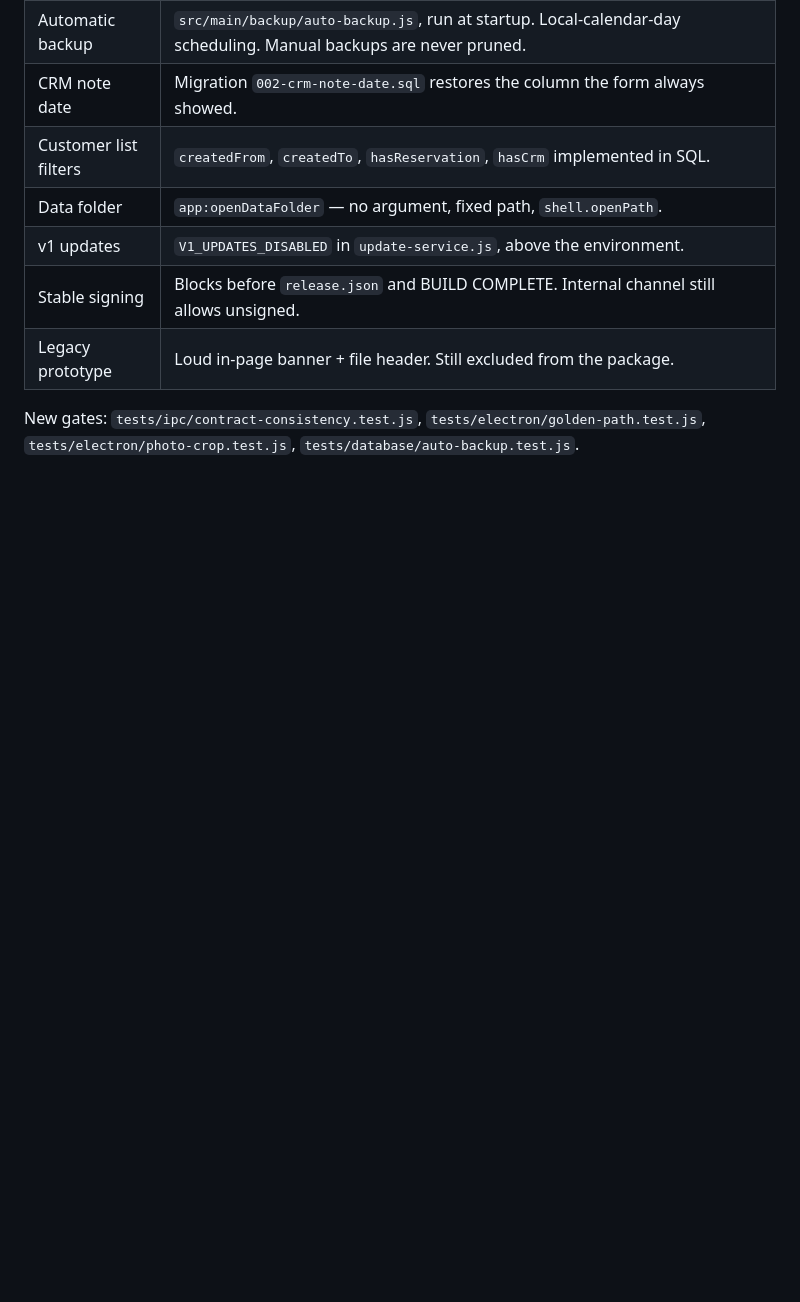
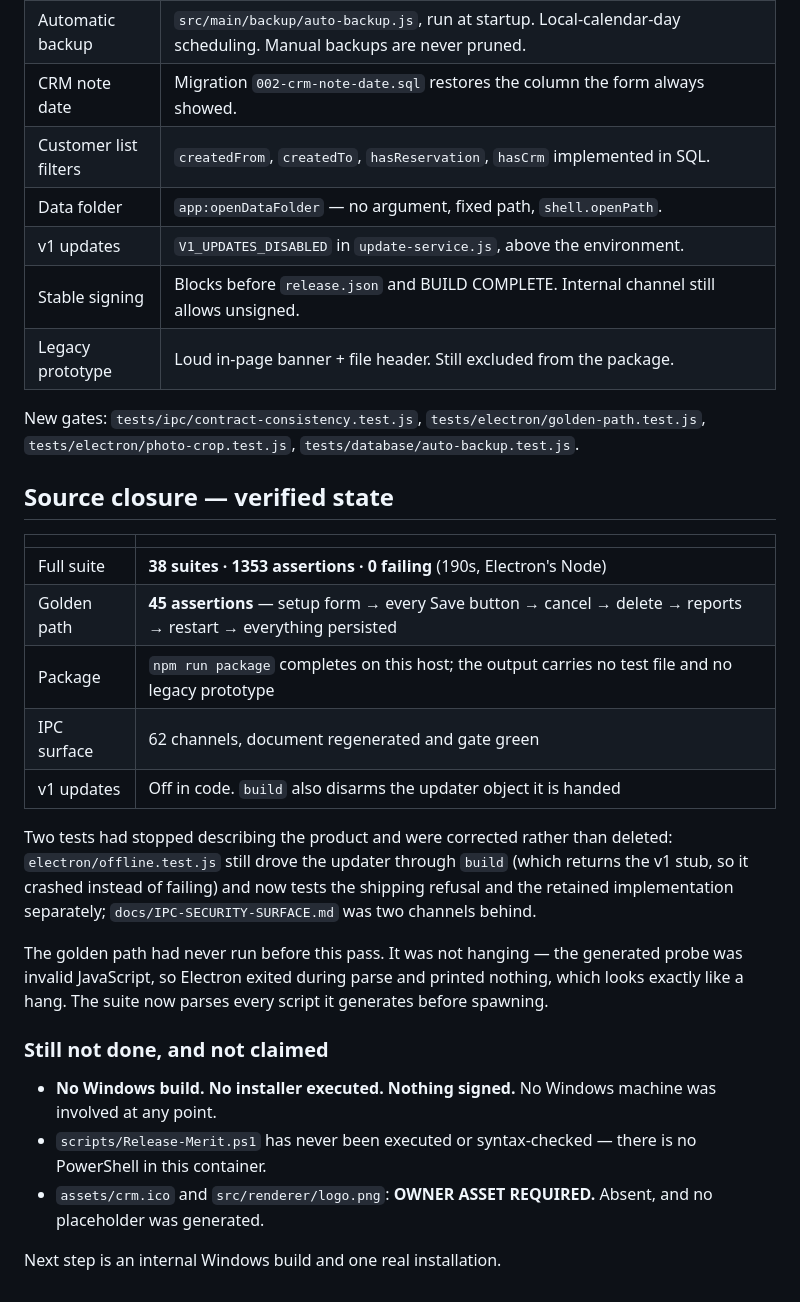
Before and after one commit to keremsaricicek/meritmarketing, a Markdown page: MIGRATION-STATUS.md, the part around the change. Rendered like a GitHub page; blank space fills up the shorter version.

```diff
--- a/MIGRATION-STATUS.md
+++ b/MIGRATION-STATUS.md
@@ -143,3 +143,35 @@ called services directly instead of pressing the buttons.
 New gates: `tests/ipc/contract-consistency.test.js`,
 `tests/electron/golden-path.test.js`, `tests/electron/photo-crop.test.js`,
 `tests/database/auto-backup.test.js`.
+
+## Source closure — verified state
+
+| | |
+|---|---|
+| Full suite | **38 suites · 1353 assertions · 0 failing** (190s, Electron's Node) |
+| Golden path | **45 assertions** — setup form → every Save button → cancel → delete → reports → restart → everything persisted |
+| Package | `npm run package` completes on this host; the output carries no test file and no legacy prototype |
+| IPC surface | 62 channels, document regenerated and gate green |
+| v1 updates | Off in code. `build` also disarms the updater object it is handed |
+
+Two tests had stopped describing the product and were corrected rather than
+deleted: `electron/offline.test.js` still drove the updater through `build`
+(which returns the v1 stub, so it crashed instead of failing) and now tests the
+shipping refusal and the retained implementation separately;
+`docs/IPC-SECURITY-SURFACE.md` was two channels behind.
+
+The golden path had never run before this pass. It was not hanging — the
+generated probe was invalid JavaScript, so Electron exited during parse and
+printed nothing, which looks exactly like a hang. The suite now parses every
+script it generates before spawning.
+
+### Still not done, and not claimed
+
+- **No Windows build. No installer executed. Nothing signed.** No Windows
+  machine was involved at any point.
+- `scripts/Release-Merit.ps1` has never been executed or syntax-checked — there
+  is no PowerShell in this container.
+- `assets/crm.ico` and `src/renderer/logo.png`: **OWNER ASSET REQUIRED.** Absent,
+  and no placeholder was generated.
+
+Next step is an internal Windows build and one real installation.
```
Also changed, not shown: docs/FINAL-REPORT.md (+73 -8 lines).
